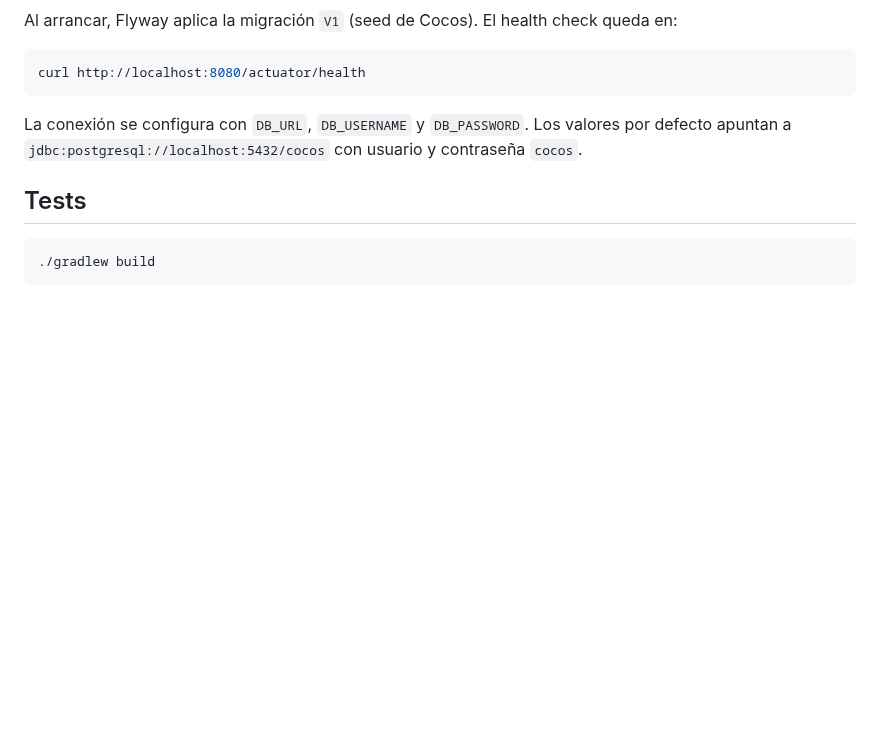
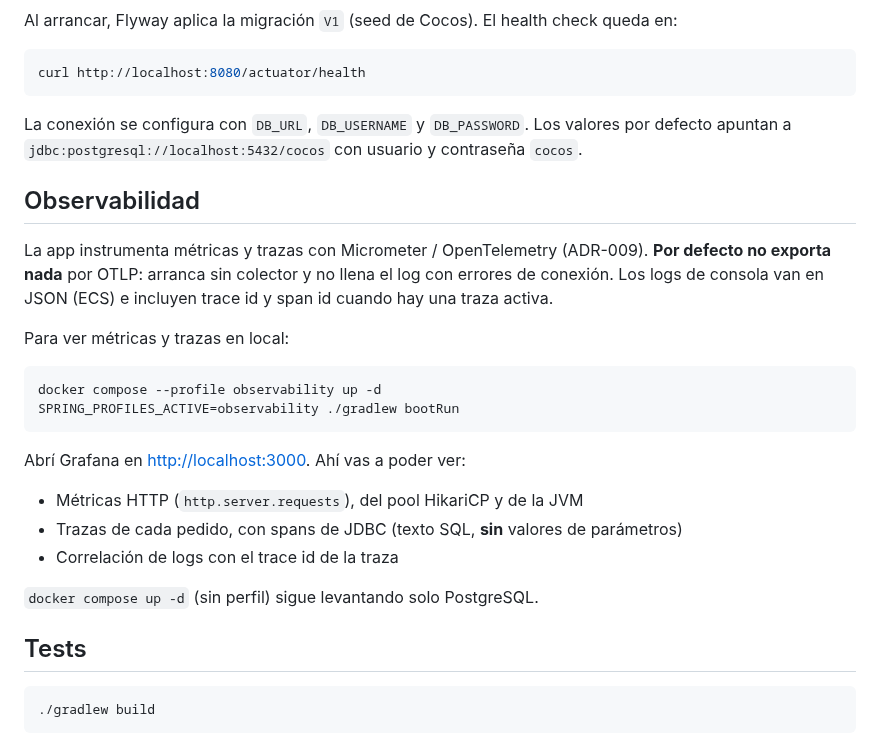
Before and after one commit to herojeda/cocos-coding-challenge, a Markdown page: README.md, the part around the change. Drawn GitHub-style; blank space fills up the shorter version.

Commit message:
chore(observability): add OTel starter, JDBC observations and local LGTM profile

````diff
--- a/README.md
+++ b/README.md
@@ -36,6 +36,25 @@ curl http://localhost:8080/actuator/health
 
 La conexión se configura con `DB_URL`, `DB_USERNAME` y `DB_PASSWORD`. Los valores por defecto apuntan a `jdbc:postgresql://localhost:5432/cocos` con usuario y contraseña `cocos`.
 
+## Observabilidad
+
+La app instrumenta métricas y trazas con Micrometer / OpenTelemetry (ADR-009). **Por defecto no exporta nada** por OTLP: arranca sin colector y no llena el log con errores de conexión. Los logs de consola van en JSON (ECS) e incluyen trace id y span id cuando hay una traza activa.
+
+Para ver métricas y trazas en local:
+
+```bash
+docker compose --profile observability up -d
+SPRING_PROFILES_ACTIVE=observability ./gradlew bootRun
+```
+
+Abrí Grafana en [http://localhost:3000](http://localhost:3000). Ahí vas a poder ver:
+
+- Métricas HTTP (`http.server.requests`), del pool HikariCP y de la JVM
+- Trazas de cada pedido, con spans de JDBC (texto SQL, **sin** valores de parámetros)
+- Correlación de logs con el trace id de la traza
+
+`docker compose up -d` (sin perfil) sigue levantando solo PostgreSQL.
+
 ## Tests
 
 ```bash
````
Also changed, not shown: docs/assets/grafana-tempo-http-jdbc-trace.png (added), 4 other files.
